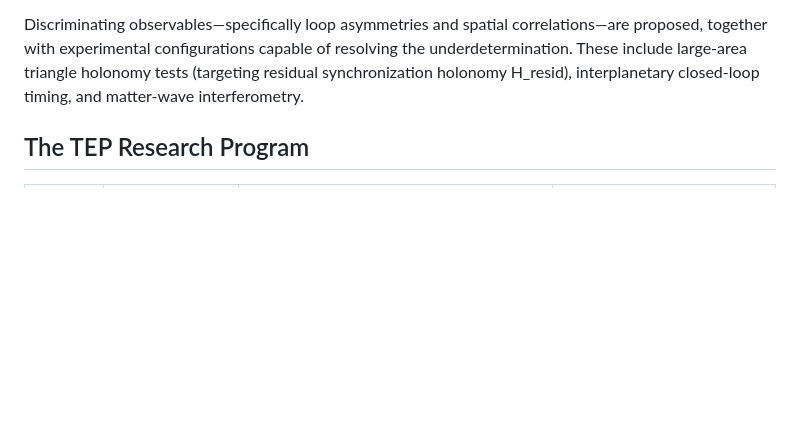
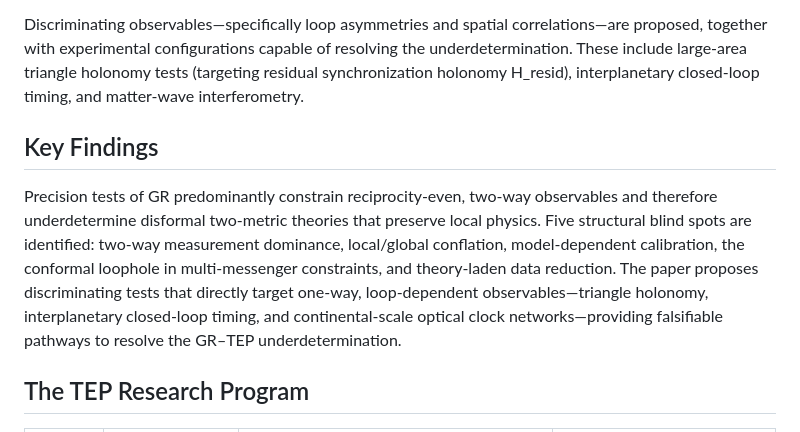
Before and after one commit to matthewsmawfield/TEP-EXP, a Markdown page: README.md, the part around the change. GitHub-like rendering; blank space fills up the shorter version.

Commit message:
Add Key Findings section

```diff
--- a/README.md
+++ b/README.md
@@ -20,6 +20,10 @@ Most high-precision tests of general relativity constrain reciprocity-even, larg
 This paper formalizes a measurement taxonomy distinguishing gauge-invariant from convention-dependent observables and identifies five recurring scope limitations in the experimental canon: (1) two-way measurement dominance; (2) local/global conflation; (3) model-dependent calibration; (4) the conformal loophole in multi-messenger constraints; and (5) theory-laden data reduction. These characteristics do not diminish the experimental achievements but indicate that, in many cases, the tests primarily constrain parameter space within assumed frameworks rather than systematically discriminating between alternatives.
 
 Discriminating observables—specifically loop asymmetries and spatial correlations—are proposed, together with experimental configurations capable of resolving the underdetermination. These include large-area triangle holonomy tests (targeting residual synchronization holonomy H_resid), interplanetary closed-loop timing, and matter-wave interferometry.
+
+## Key Findings
+
+Precision tests of GR predominantly constrain reciprocity-even, two-way observables and therefore underdetermine disformal two-metric theories that preserve local physics. Five structural blind spots are identified: two-way measurement dominance, local/global conflation, model-dependent calibration, the conformal loophole in multi-messenger constraints, and theory-laden data reduction. The paper proposes discriminating tests that directly target one-way, loop-dependent observables—triangle holonomy, interplanetary closed-loop timing, and continental-scale optical clock networks—providing falsifiable pathways to resolve the GR–TEP underdetermination.
 
 ## The TEP Research Program
 
```
